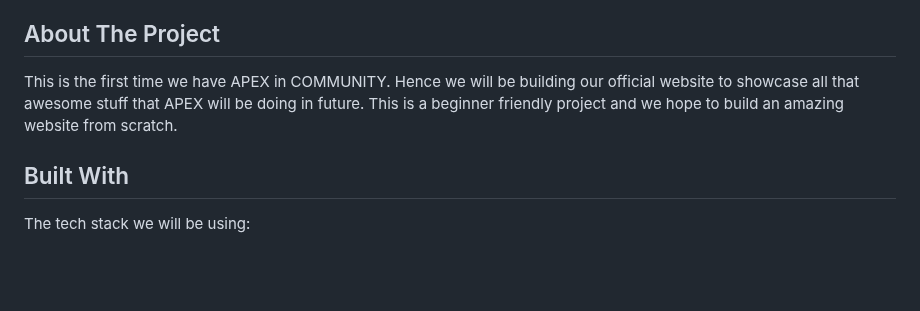
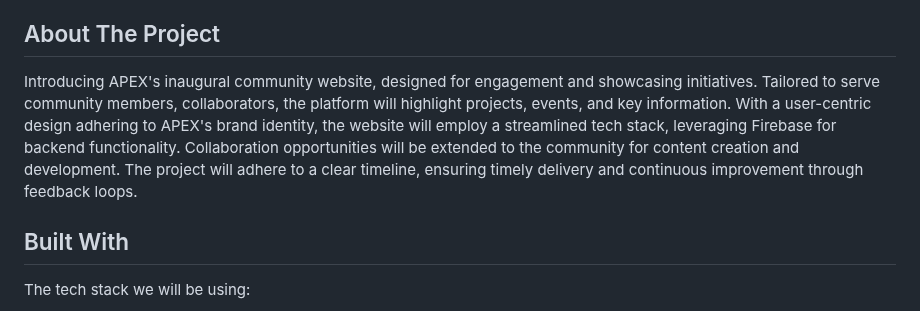
Before and after one commit to arnabjena007/Apex_Website, a Markdown page: README.md, the part around the change. GitHub-like rendering; blank space fills up the shorter version.

```diff
--- a/README.md
+++ b/README.md
@@ -53,8 +53,7 @@
 
 ## About The Project
 
-This is the first time we have APEX in COMMUNITY. Hence we will be building our official website to showcase all that awesome stuff that APEX will be doing in future.
-This is a beginner friendly project and we hope to build an amazing website from scratch.
+Introducing APEX's inaugural community website, designed for engagement and showcasing initiatives. Tailored to serve community members, collaborators, the platform will highlight projects, events, and key information. With a user-centric design adhering to APEX's brand identity, the website will employ a streamlined tech stack, leveraging Firebase for backend functionality. Collaboration opportunities will be extended to the community for content creation and development. The project will adhere to a clear timeline, ensuring timely delivery and continuous improvement through feedback loops.
 
 ## Built With
 
```
